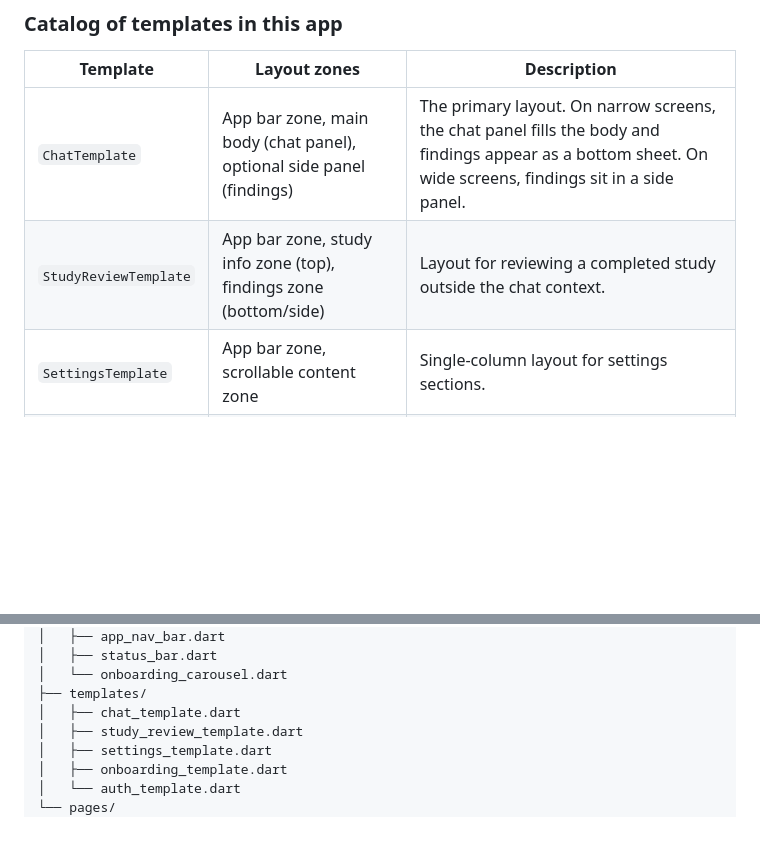
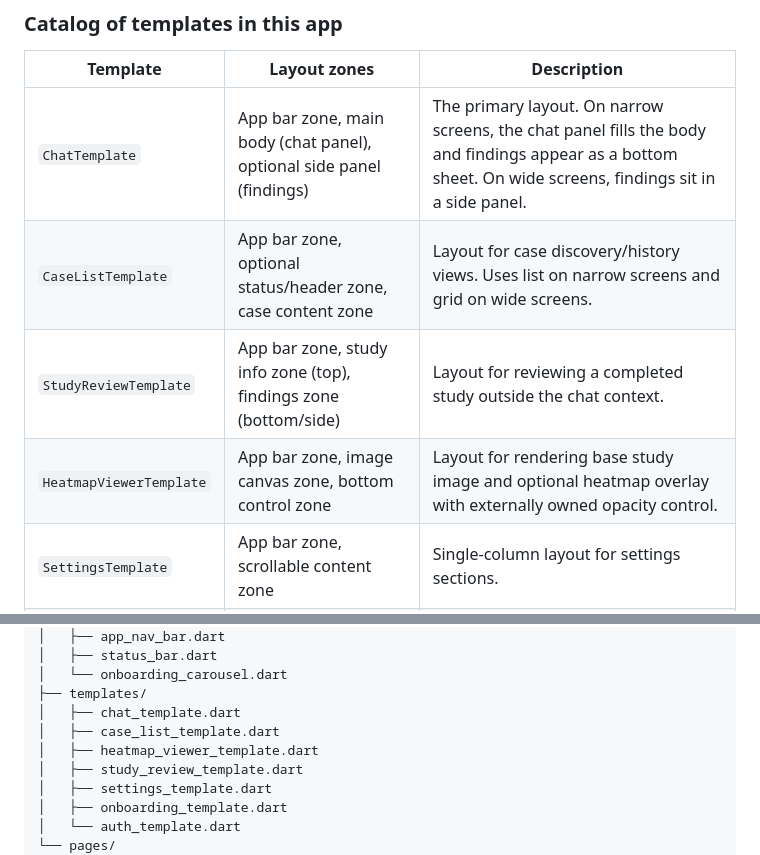
Before and after one commit to mmejiam-eafit/vivamed_ai_chatbot, a Markdown page: atomic_design.md, 2 parts joined by grey strips. Rendered like a GitHub page; blank space fills up the shorter version.

```diff
--- a/atomic_design.md
+++ b/atomic_design.md
@@ -111,7 +111,9 @@ A template is a layout skeleton. It defines **where organisms go on screen** —
 | Template | Layout zones | Description |
 |---|---|---|
 | `ChatTemplate` | App bar zone, main body (chat panel), optional side panel (findings) | The primary layout. On narrow screens, the chat panel fills the body and findings appear as a bottom sheet. On wide screens, findings sit in a side panel. |
+| `CaseListTemplate` | App bar zone, optional status/header zone, case content zone | Layout for case discovery/history views. Uses list on narrow screens and grid on wide screens. |
 | `StudyReviewTemplate` | App bar zone, study info zone (top), findings zone (bottom/side) | Layout for reviewing a completed study outside the chat context. |
+| `HeatmapViewerTemplate` | App bar zone, image canvas zone, bottom control zone | Layout for rendering base study image and optional heatmap overlay with externally owned opacity control. |
 | `SettingsTemplate` | App bar zone, scrollable content zone | Single-column layout for settings sections. |
 | `OnboardingTemplate` | Full-bleed content zone, bottom action zone | Edge-to-edge layout for the onboarding carousel with a bottom "Get Started" area. |
 | `AuthTemplate` | Centered content zone | Vertically and horizontally centered card for login/registration flows. |
@@ -187,6 +189,8 @@ lib/ui/
 │   └── onboarding_carousel.dart
 ├── templates/
 │   ├── chat_template.dart
+│   ├── case_list_template.dart
+│   ├── heatmap_viewer_template.dart
 │   ├── study_review_template.dart
 │   ├── settings_template.dart
 │   ├── onboarding_template.dart
```
Also changed, not shown: README.md (+26 -5 lines), implementation_plan.md (added, +57 -0 lines).
